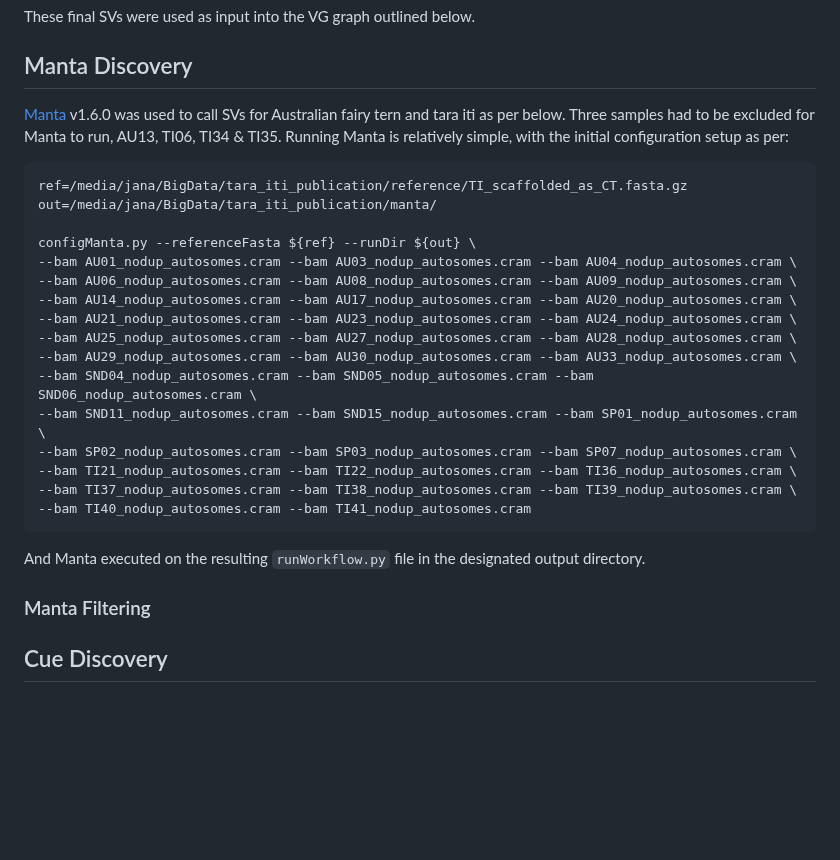
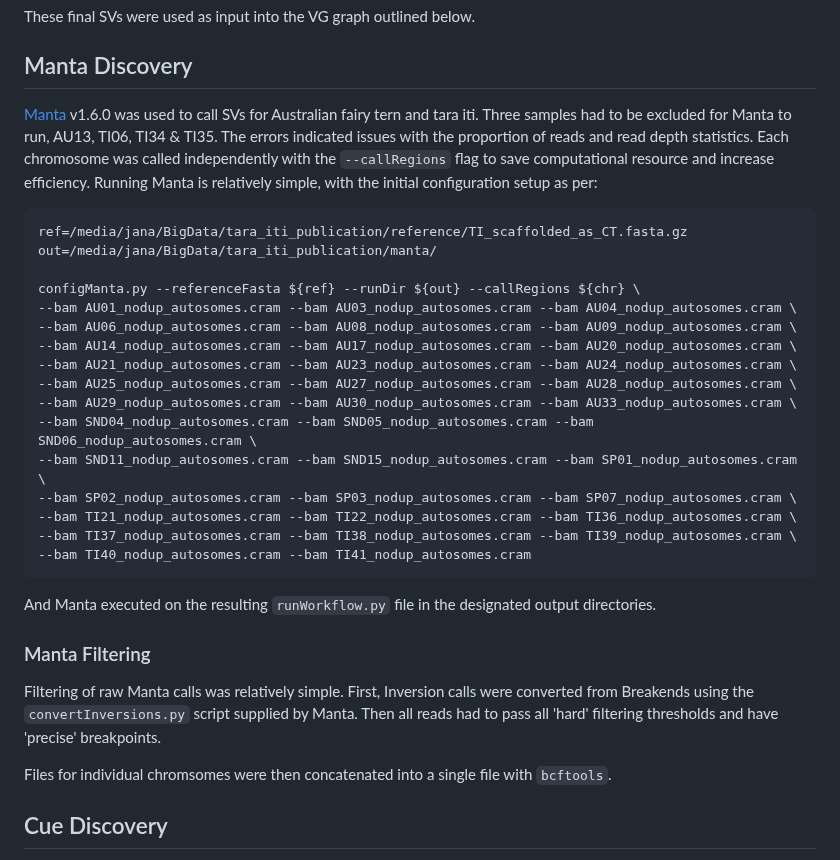
Before and after one commit to janawold1/2026_S_nereis_Cons_Gen, a Markdown page: 02_SV_discovery_and_genotyping.md, the part around the change. Drawn GitHub-style; blank space fills up the shorter version.

Commit message:
Updating manta script, correcting ANGSD scripts

````diff
--- a/02_SV_discovery_and_genotyping.md
+++ b/02_SV_discovery_and_genotyping.md
@@ -30,12 +30,12 @@ bcftools view -i 'FILTER=="PASS" & INFO/PRECISE==1 & SVTYPE!="BND"' \
 ```
 These final SVs were used as input into the VG graph outlined below.
 ## Manta Discovery
-[Manta](https://github.com/Illumina/manta) v1.6.0 was used to call SVs for Australian fairy tern and tara iti as per below. Three samples had to be excluded for Manta to run, AU13, TI06, TI34 & TI35. Running Manta is relatively simple, with the initial configuration setup as per:
+[Manta](https://github.com/Illumina/manta) v1.6.0 was used to call SVs for Australian fairy tern and tara iti. Three samples had to be excluded for Manta to run, AU13, TI06, TI34 & TI35. The errors indicated issues with the proportion of reads and read depth statistics. Each chromosome was called independently with the `--callRegions` flag to save computational resource and increase efficiency. Running Manta is relatively simple, with the initial configuration setup as per:
 ```
 ref=/media/jana/BigData/tara_iti_publication/reference/TI_scaffolded_as_CT.fasta.gz
 out=/media/jana/BigData/tara_iti_publication/manta/
 
-configManta.py --referenceFasta ${ref} --runDir ${out} \
+configManta.py --referenceFasta ${ref} --runDir ${out} --callRegions ${chr} \
 --bam AU01_nodup_autosomes.cram --bam AU03_nodup_autosomes.cram --bam AU04_nodup_autosomes.cram \
 --bam AU06_nodup_autosomes.cram --bam AU08_nodup_autosomes.cram --bam AU09_nodup_autosomes.cram \
 --bam AU14_nodup_autosomes.cram --bam AU17_nodup_autosomes.cram --bam AU20_nodup_autosomes.cram \
@@ -49,9 +49,12 @@ configManta.py --referenceFasta ${ref} --runDir ${out} \
 --bam TI37_nodup_autosomes.cram --bam TI38_nodup_autosomes.cram --bam TI39_nodup_autosomes.cram \
 --bam TI40_nodup_autosomes.cram --bam TI41_nodup_autosomes.cram
 ```
-And Manta executed on the resulting `runWorkflow.py` file in the designated output directory.
+And Manta executed on the resulting `runWorkflow.py` file in the designated output directories.
 
 ### Manta Filtering
+Filtering of raw Manta calls was relatively simple. First, Inversion calls were converted from Breakends using the `convertInversions.py` script supplied by Manta. Then all reads had to pass all 'hard' filtering thresholds and have 'precise' breakpoints.
+
+Files for individual chromsomes were then concatenated into a single file with `bcftools`.
 
 ## Cue Discovery
 [Cue](https://github.com/PopicLab/cue#install) vX.X has to be installed using Python3.7. To ensure dependencies installed correctly a conda environment, as will all other programmes, was used. The python version was denoted as per: `conda create -n cue python=3.7`. Then Cue was installed within this environment following the instructions on the the GitHub page.
````
Also changed, not shown: 03_ANGSD.md (+55 -50 lines).
